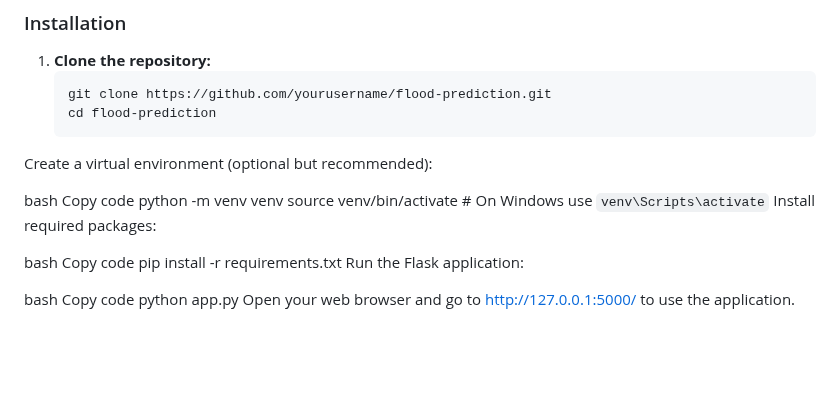
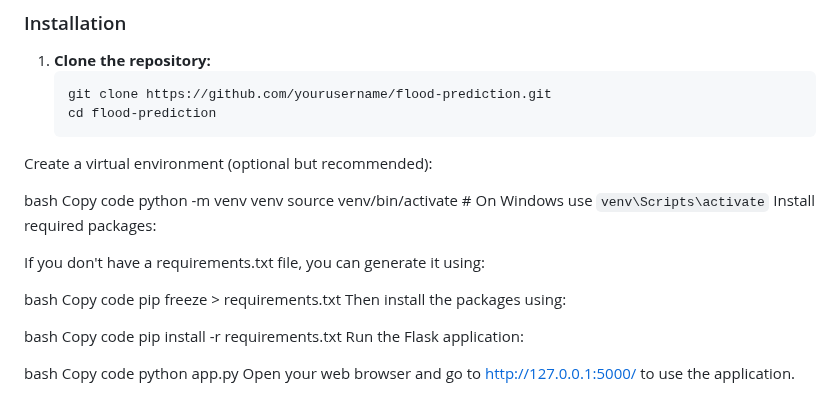
Before and after one commit to malitha23/Flood_Prediction_Python_ApPp, a Markdown page: README.md, the part around one of its changes. Rendered like a GitHub page; blank space fills up the shorter version.

Commit message:
readme file update commit

```diff
--- a/README.md
+++ b/README.md
@@ -35,6 +34,13 @@ Copy code
 python -m venv venv
 source venv/bin/activate  # On Windows use `venv\Scripts\activate`
 Install required packages:
+
+If you don't have a requirements.txt file, you can generate it using:
+
+bash
+Copy code
+pip freeze > requirements.txt
+Then install the packages using:
 
 bash
 Copy code
```
Also changed, not shown: other parts of README.md (+0 -1 lines).
